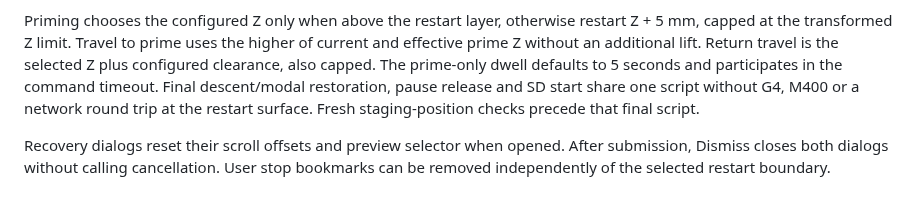
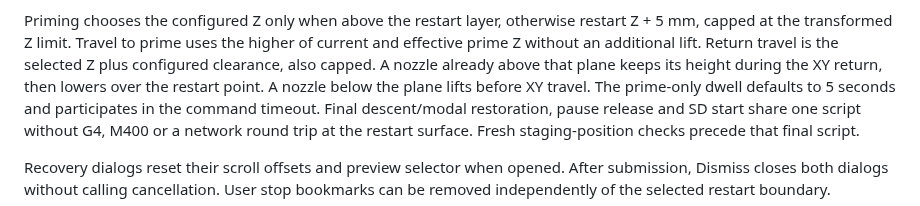
Before and after one commit to shallax/MoonrakerPrintFollower, a Markdown page: docs/ARCHITECTURE.md, the part around the change. Drawn GitHub-style.

```diff
--- a/docs/ARCHITECTURE.md
+++ b/docs/ARCHITECTURE.md
@@ -2369,7 +2369,9 @@ bounded/simplified and distinguishes recorded progress from actual deposited mat
 Priming chooses the configured Z only when above the restart layer, otherwise
 restart Z + 5 mm, capped at the transformed Z limit. Travel to prime uses the higher
 of current and effective prime Z without an additional lift. Return travel is the
-selected Z plus configured clearance, also capped. The prime-only dwell defaults
+selected Z plus configured clearance, also capped. A nozzle already above that
+plane keeps its height during the XY return, then lowers over the restart point.
+A nozzle below the plane lifts before XY travel. The prime-only dwell defaults
 to 5 seconds and participates in the command timeout. Final descent/modal restoration,
 pause release and SD start share one script without G4, M400 or a network round trip
 at the restart surface. Fresh staging-position checks precede that final script.
```
Also changed, not shown: CHANGELOG.md (+4 -0 lines), README.md (+3 -1 lines), screenshots/08-whats-new.png, screenshots/20-recovery-preview-dark.png, screenshots/20-recovery-preview.png, screenshots/21-recovery-confirmation-dark.png, screenshots/21-recovery-confirmation.png, 7 other files.
